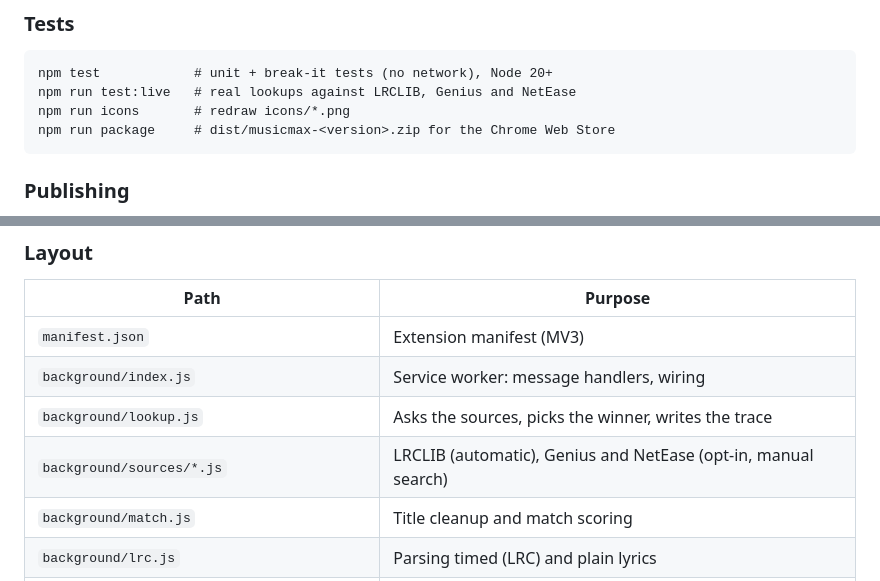
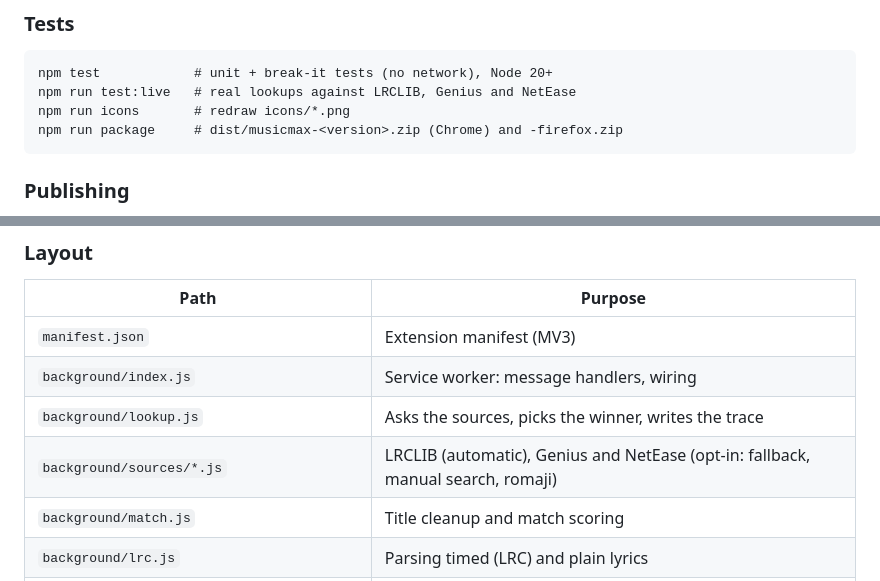
Before and after one commit to Allouche-Adam/MusicMax, a Markdown page: README.md, 2 parts joined by grey strips. GitHub-like rendering; folded sections open.

````diff
--- a/README.md
+++ b/README.md
@@ -191,7 +214,7 @@ No. MusicMax is an independent project and isn't affiliated with or endorsed by
 npm test            # unit + break-it tests (no network), Node 20+
 npm run test:live   # real lookups against LRCLIB, Genius and NetEase
 npm run icons       # redraw icons/*.png
-npm run package     # dist/musicmax-<version>.zip for the Chrome Web Store
+npm run package     # dist/musicmax-<version>.zip (Chrome) and -firefox.zip
 ```
 
 ### Publishing
@@ -206,7 +229,7 @@ answers, the privacy policy and a checklist of what is left to do by hand.
 | `manifest.json` | Extension manifest (MV3) |
 | `background/index.js` | Service worker: message handlers, wiring |
 | `background/lookup.js` | Asks the sources, picks the winner, writes the trace |
-| `background/sources/*.js` | LRCLIB (automatic), Genius and NetEase (opt-in, manual search) |
+| `background/sources/*.js` | LRCLIB (automatic), Genius and NetEase (opt-in: fallback, manual search, romaji) |
 | `background/match.js` | Title cleanup and match scoring |
 | `background/lrc.js` | Parsing timed (LRC) and plain lyrics |
 | `background/cache.js` | Saved lyrics (LRU, expiry, hand-picked) |
````
Also changed, not shown: other parts of README.md (+36 -10 lines).
